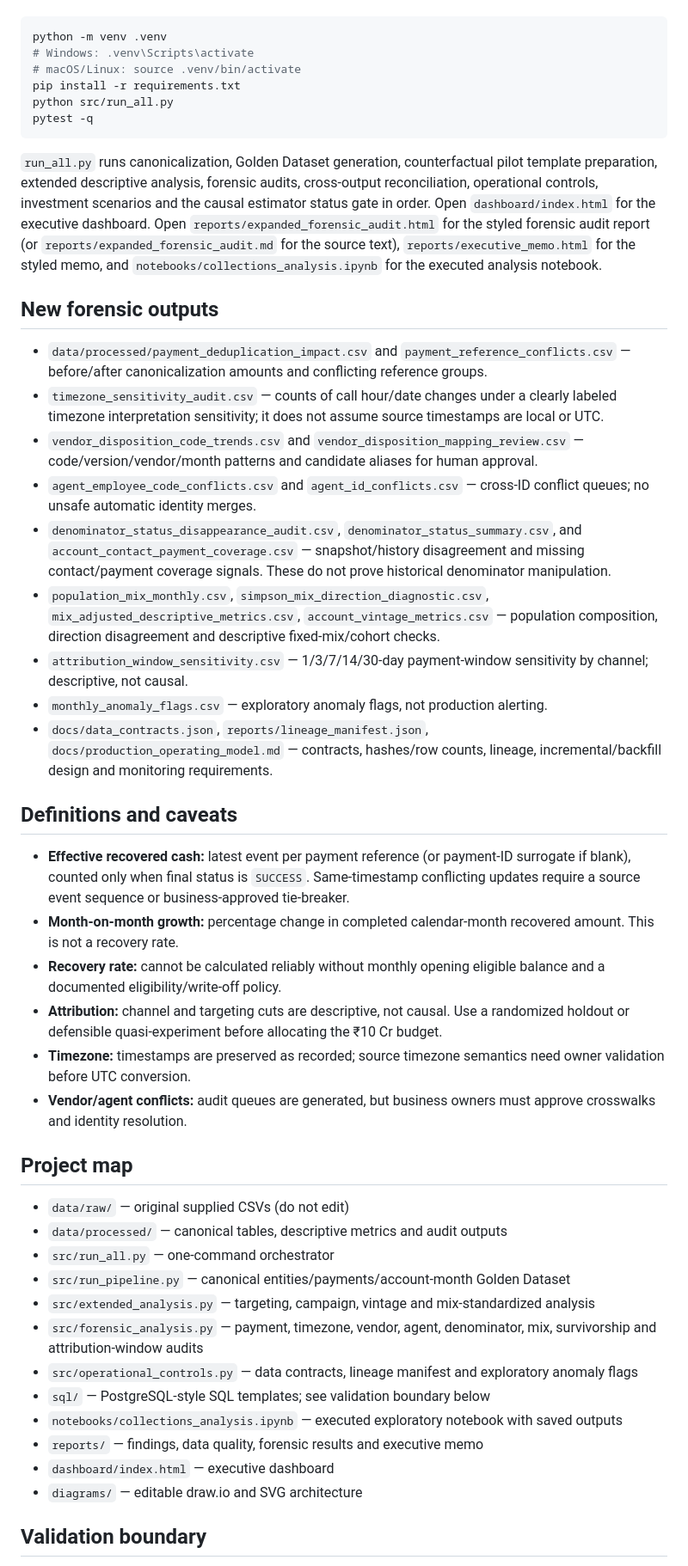
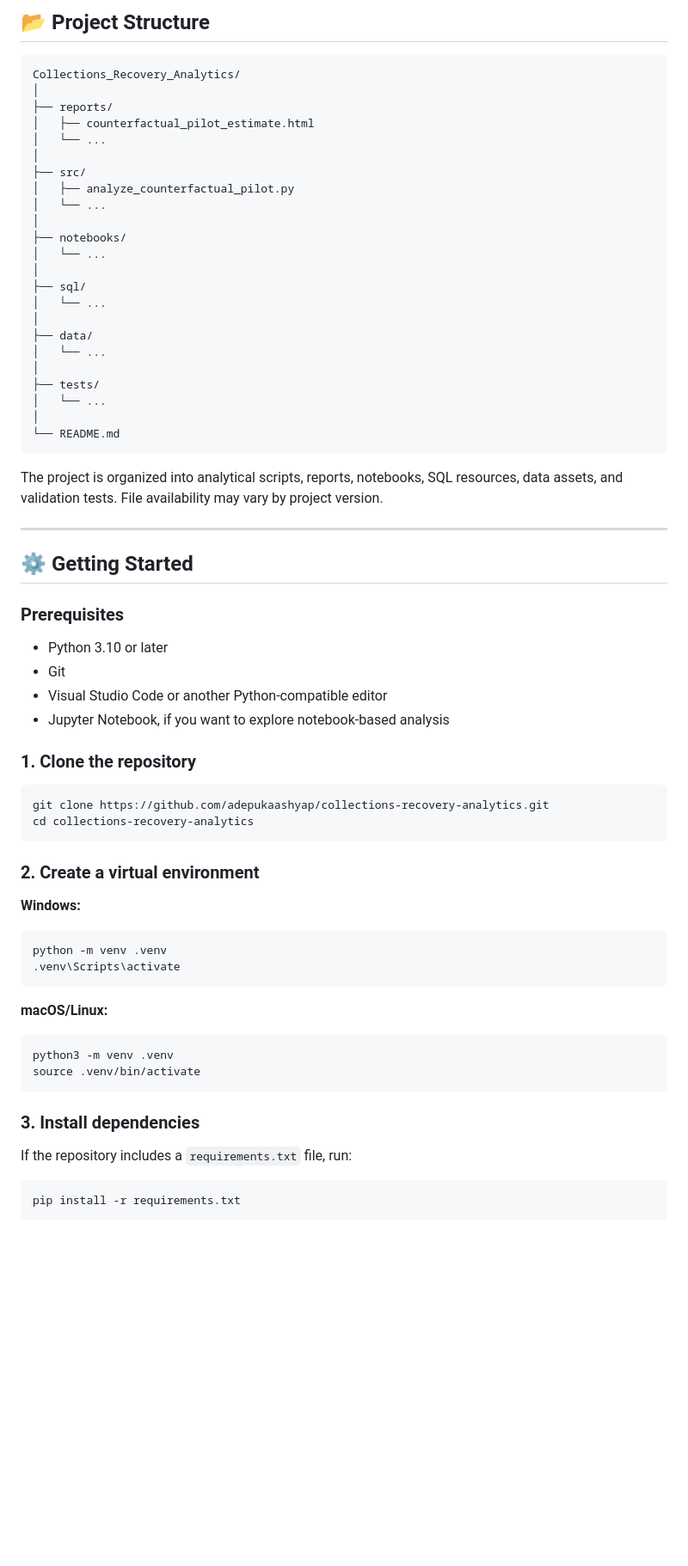
Before and after one commit to adepukaashyap/collections-recovery-analytics, a Markdown page: README.md, the part around one of its changes. Shown at 86% size. Drawn GitHub-style; blank space fills up the shorter version.

````diff
--- a/README.md
+++ b/README.md
@@ -12,50 +136,72 @@ Python 3.10+ recommended.
+## 📂 Project Structure
+
+```text
+Collections_Recovery_Analytics/
+│
+├── reports/
+│   ├── counterfactual_pilot_estimate.html
+│   └── ...
+│
+├── src/
+│   ├── analyze_counterfactual_pilot.py
+│   └── ...
+│
+├── notebooks/
+│   └── ...
+│
+├── sql/
+│   └── ...
+│
+├── data/
+│   └── ...
+│
+├── tests/
+│   └── ...
+│
+└── README.md
+```
+
+The project is organized into analytical scripts, reports, notebooks, SQL resources, data assets, and validation tests. File availability may vary by project version.
+
+---
+
+## ⚙️ Getting Started
+
+### Prerequisites
+
+- Python 3.10 or later
+- Git
+- Visual Studio Code or another Python-compatible editor
+- Jupyter Notebook, if you want to explore notebook-based analysis
+
+### 1. Clone the repository
 
 ```bash
-python -m venv .venv
-# Windows: .venv\Scripts\activate
-# macOS/Linux: source .venv/bin/activate
-pip install -r requirements.txt
-python src/run_all.py
-pytest -q
+git clone https://github.com/adepukaashyap/collections-recovery-analytics.git
+cd collections-recovery-analytics
 ```
 
-`run_all.py` runs canonicalization, Golden Dataset generation, counterfactual pilot template preparation, extended descriptive analysis, forensic audits, cross-output reconciliation, operational controls, investment scenarios and the causal estimator status gate in order. Open `dashboard/index.html` for the executive dashboard. Open `reports/expanded_forensic_audit.html` for the styled forensic audit report (or `reports/expanded_forensic_audit.md` for the source text), `reports/executive_memo.html` for the styled memo, and `notebooks/collections_analysis.ipynb` for the executed analysis notebook.
+### 2. Create a virtual environment
 
-## New forensic outputs
+**Windows:**
 
-- `data/processed/payment_deduplication_impact.csv` and `payment_reference_conflicts.csv` — before/after canonicalization amounts and conflicting reference groups.
-- `timezone_sensitivity_audit.csv` — counts of call hour/date changes under a clearly labeled timezone interpretation sensitivity; it does not assume source timestamps are local or UTC.
-- `vendor_disposition_code_trends.csv` and `vendor_disposition_mapping_review.csv` — code/version/vendor/month patterns and candidate aliases for human approval.
-- `agent_employee_code_conflicts.csv` and `agent_id_conflicts.csv` — cross-ID conflict queues; no unsafe automatic identity merges.
-- `denominator_status_disappearance_audit.csv`, `denominator_status_summary.csv`, and `account_contact_payment_coverage.csv` — snapshot/history disagreement and missing contact/payment coverage signals. These do not prove historical denominator manipulation.
-- `population_mix_monthly.csv`, `simpson_mix_direction_diagnostic.csv`, `mix_adjusted_descriptive_metrics.csv`, `account_vintage_metrics.csv` — population composition, direction disagreement and descriptive fixed-mix/cohort checks.
-- `attribution_window_sensitivity.csv` — 1/3/7/14/30-day payment-window sensitivity by channel; descriptive, not causal.
-- `monthly_anomaly_flags.csv` — exploratory anomaly flags, not production alerting.
-- `docs/data_contracts.json`, `reports/lineage_manifest.json`, `docs/production_operating_model.md` — contracts, hashes/row counts, lineage, incremental/backfill design and monitoring requirements.
+```powershell
+python -m venv .venv
+.venv\Scripts\activate
+```
 
-## Definitions and caveats
+**macOS/Linux:**
 
-- **Effective recovered cash:** latest event per payment reference (or payment-ID surrogate if blank), counted only when final status is `SUCCESS`. Same-timestamp conflicting updates require a source event sequence or business-approved tie-breaker.
-- **Month-on-month growth:** percentage change in completed calendar-month recovered amount. This is not a recovery rate.
-- **Recovery rate:** cannot be calculated reliably without monthly opening eligible balance and a documented eligibility/write-off policy.
-- **Attribution:** channel and targeting cuts are descriptive, not causal. Use a randomized holdout or defensible quasi-experiment before allocating the ₹10 Cr budget.
-- **Timezone:** timestamps are preserved as recorded; source timezone semantics need owner validation before UTC conversion.
-- **Vendor/agent conflicts:** audit queues are generated, but business owners must approve crosswalks and identity resolution.
+```bash
+python3 -m venv .venv
+source .venv/bin/activate
+```
 
-## Project map
+### 3. Install dependencies
 
-- `data/raw/` — original supplied CSVs (do not edit)
-- `data/processed/` — canonical tables, descriptive metrics and audit outputs
-- `src/run_all.py` — one-command orchestrator
-- `src/run_pipeline.py` — canonical entities/payments/account-month Golden Dataset
-- `src/extended_analysis.py` — targeting, campaign, vintage and mix-standardized analysis
-- `src/forensic_analysis.py` — payment, timezone, vendor, agent, denominator, mix, survivorship and attribution-window audits
-- `src/operational_controls.py` — data contracts, lineage manifest and exploratory anomaly flags
-- `sql/` — PostgreSQL-style SQL templates; see validation boundary below
-- `notebooks/collections_analysis.ipynb` — executed exploratory notebook with saved outputs
-- `reports/` — findings, data quality, forensic results and executive memo
-- `dashboard/index.html` — executive dashboard
-- `diagrams/` — editable draw.io and SVG architecture
+If the repository includes a `requirements.txt` file, run:
 
-## Validation boundary
+```bash
+pip install -r requirements.txt
+```
 
````
Also changed, not shown: other parts of README.md (+220 -22 lines), images/architecture.png (added), images/counterfactual-pilot.png (added), images/executive-dashboard.png (added), images/forensic-analysis.png (added), images/pipeline-success.png (added).
